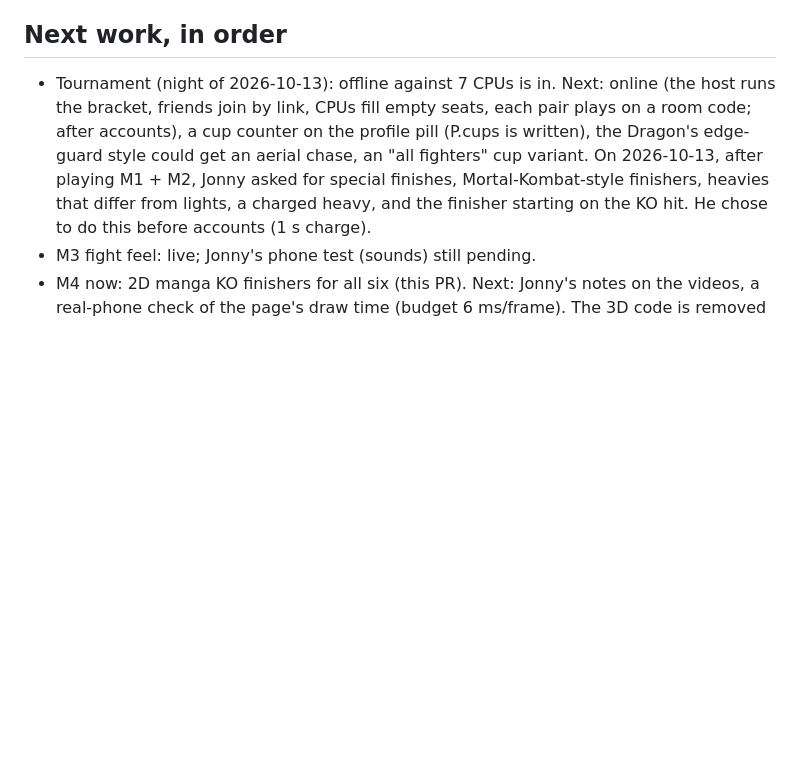
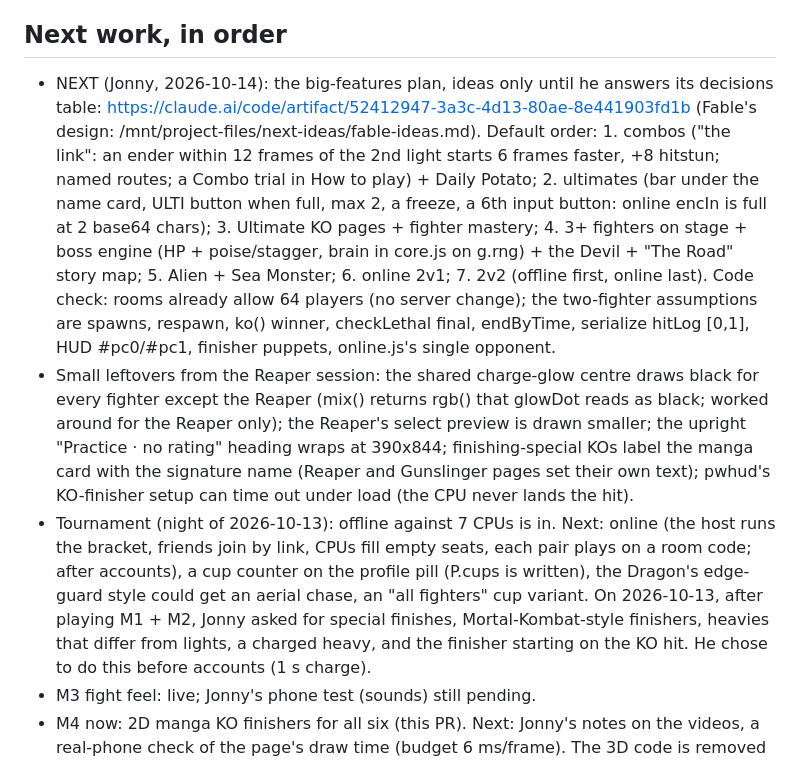
Before and after one commit to guspliffy/potatobrawl, a Markdown page: docs/HANDOFF.md, the part around the change. Drawn GitHub-style; blank space fills up the shorter version.

Commit message:
Docs: next work = the big-features plan (combos, ultimates, bosses, The Road, 2v2) and the Reaper session's leftovers
Co-Authored-By: Claude Opus 5.5 (1M context) <noreply@anthropic.com>
Claude-Session: https://claude.ai/code/session_01XFdPeAP4kW5228grEu2uGr

```diff
--- a/docs/HANDOFF.md
+++ b/docs/HANDOFF.md
@@ -247,6 +247,19 @@ experiments/lockfix-prototype/ was removed once the fix went into core.js (its c
   stop and ask instead of guessing, plan before code changes, session conclusion + next plan at the end.
 
 ## Next work, in order
+- NEXT (Jonny, 2026-10-14): the big-features plan, ideas only until he answers its decisions table:
+  https://claude.ai/code/artifact/52412947-3a3c-4d13-80ae-8e441903fd1b (Fable's design: /mnt/project-files/next-ideas/fable-ideas.md).
+  Default order: 1. combos ("the link": an ender within 12 frames of the 2nd light starts 6 frames faster, +8 hitstun; named
+  routes; a Combo trial in How to play) + Daily Potato; 2. ultimates (bar under the name card, ULTI button when full, max 2, a
+  freeze, a 6th input button: online encIn is full at 2 base64 chars); 3. Ultimate KO pages + fighter mastery; 4. 3+ fighters on
+  stage + boss engine (HP + poise/stagger, brain in core.js on g.rng) + the Devil + "The Road" story map; 5. Alien + Sea Monster;
+  6. online 2v1; 7. 2v2 (offline first, online last). Code check: rooms already allow 64 players (no server change); the
+  two-fighter assumptions are spawns, respawn, ko() winner, checkLethal final, endByTime, serialize hitLog [0,1], HUD #pc0/#pc1,
+  finisher puppets, online.js's single opponent.
+- Small leftovers from the Reaper session: the shared charge-glow centre draws black for every fighter except the Reaper (mix()
+  returns rgb() that glowDot reads as black; worked around for the Reaper only); the Reaper's select preview is drawn smaller;
+  the upright "Practice · no rating" heading wraps at 390x844; finishing-special KOs label the manga card with the signature name
+  (Reaper and Gunslinger pages set their own text); pwhud's KO-finisher setup can time out under load (the CPU never lands the hit).
 - Tournament (night of 2026-10-13): offline against 7 CPUs is in. Next: online (the host runs the bracket, friends join by link, CPUs
   fill empty seats, each pair plays on a room code; after accounts), a cup counter on the profile pill (P.cups is written), the Dragon's
   edge-guard style could get an aerial chase, an "all fighters" cup variant.
```
